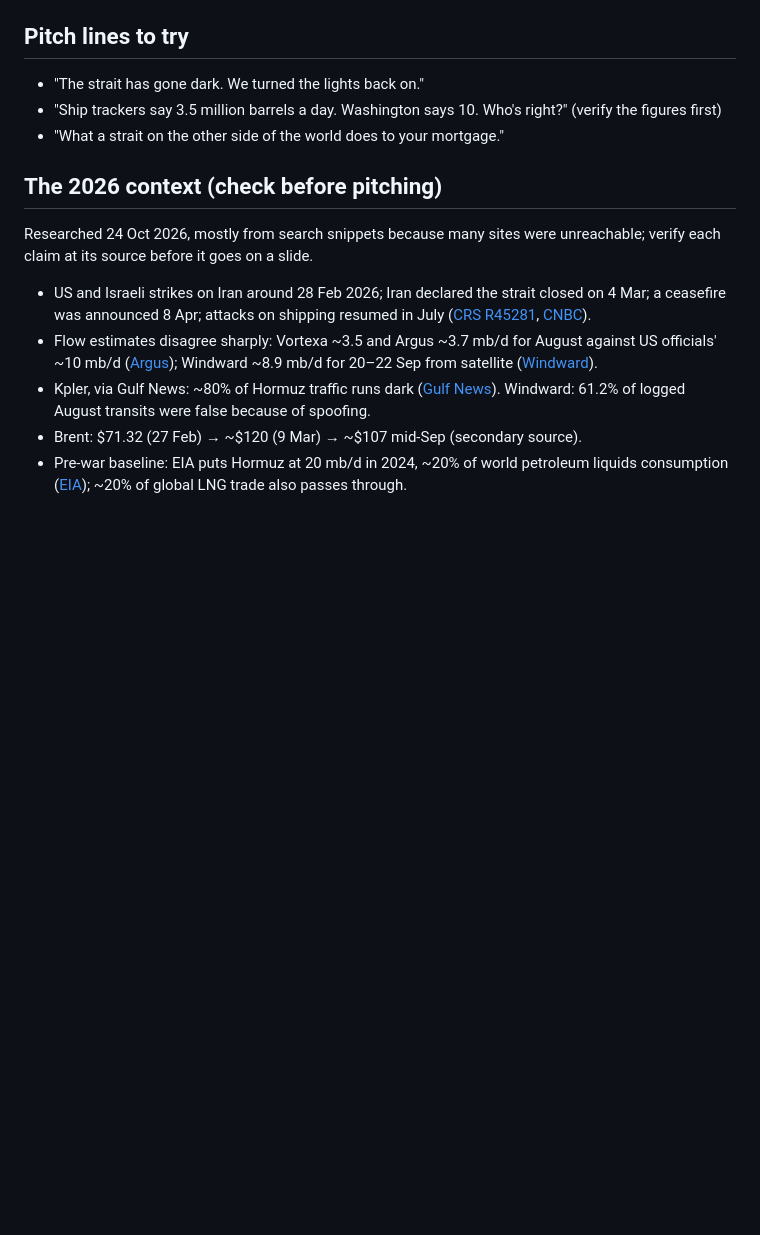
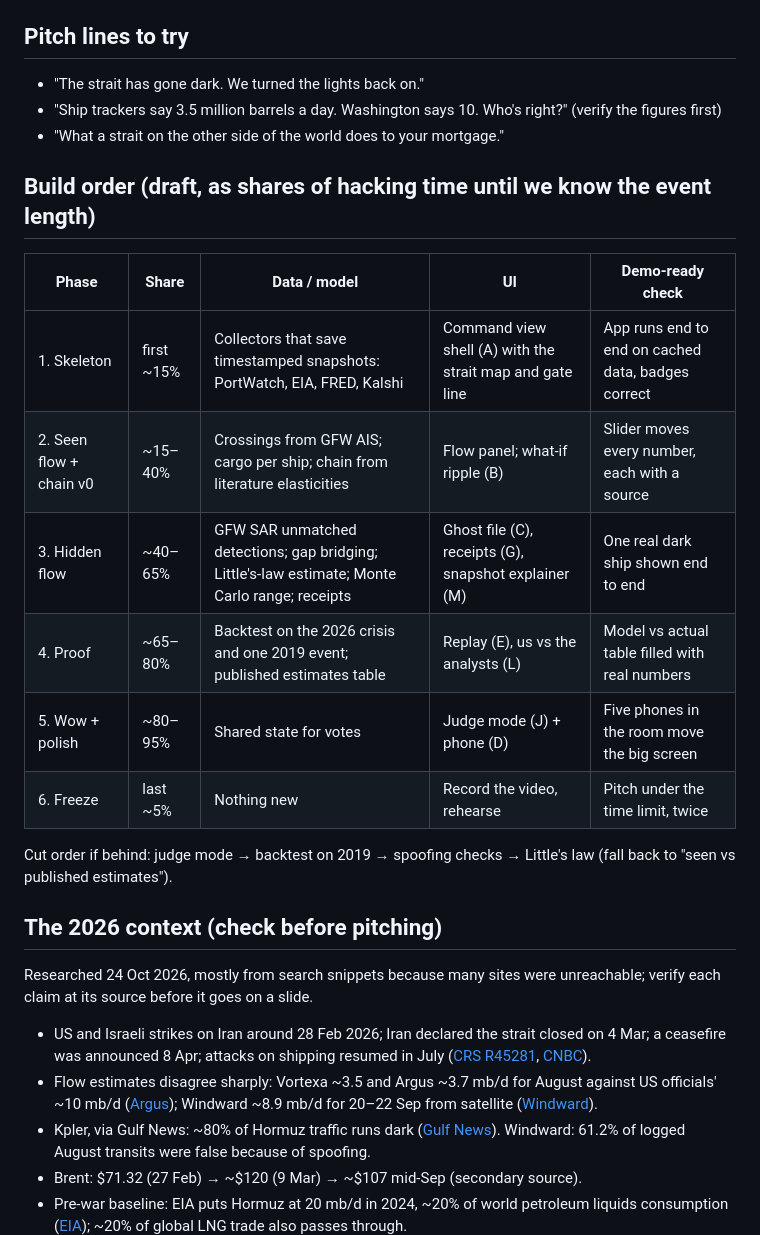
Before and after one commit to Alex-Sebastian-Ene/oxhack, a Markdown page: docs/ideas.md, the part around the change. Rendered like a GitHub page; blank space fills up the shorter version.

Commit message:
Add a draft build order and cut list to the ideas doc

```diff
--- a/docs/ideas.md
+++ b/docs/ideas.md
@@ -133,6 +133,20 @@ lanes proposed in `docs/design.md`.
   figures first)
 - "What a strait on the other side of the world does to your mortgage."
 
+## Build order (draft, as shares of hacking time until we know the event length)
+
+| Phase | Share | Data / model | UI | Demo-ready check |
+|---|---|---|---|---|
+| 1. Skeleton | first ~15% | Collectors that save timestamped snapshots: PortWatch, EIA, FRED, Kalshi | Command view shell (A) with the strait map and gate line | App runs end to end on cached data, badges correct |
+| 2. Seen flow + chain v0 | ~15–40% | Crossings from GFW AIS; cargo per ship; chain from literature elasticities | Flow panel; what-if ripple (B) | Slider moves every number, each with a source |
+| 3. Hidden flow | ~40–65% | GFW SAR unmatched detections; gap bridging; Little's-law estimate; Monte Carlo range; receipts | Ghost file (C), receipts (G), snapshot explainer (M) | One real dark ship shown end to end |
+| 4. Proof | ~65–80% | Backtest on the 2026 crisis and one 2019 event; published estimates table | Replay (E), us vs the analysts (L) | Model vs actual table filled with real numbers |
+| 5. Wow + polish | ~80–95% | Shared state for votes | Judge mode (J) + phone (D) | Five phones in the room move the big screen |
+| 6. Freeze | last ~5% | Nothing new | Record the video, rehearse | Pitch under the time limit, twice |
+
+Cut order if behind: judge mode → backtest on 2019 → spoofing checks → Little's law (fall back
+to "seen vs published estimates").
+
 ## The 2026 context (check before pitching)
 
 Researched 24 Oct 2026, mostly from search snippets because many sites were unreachable; verify
```
